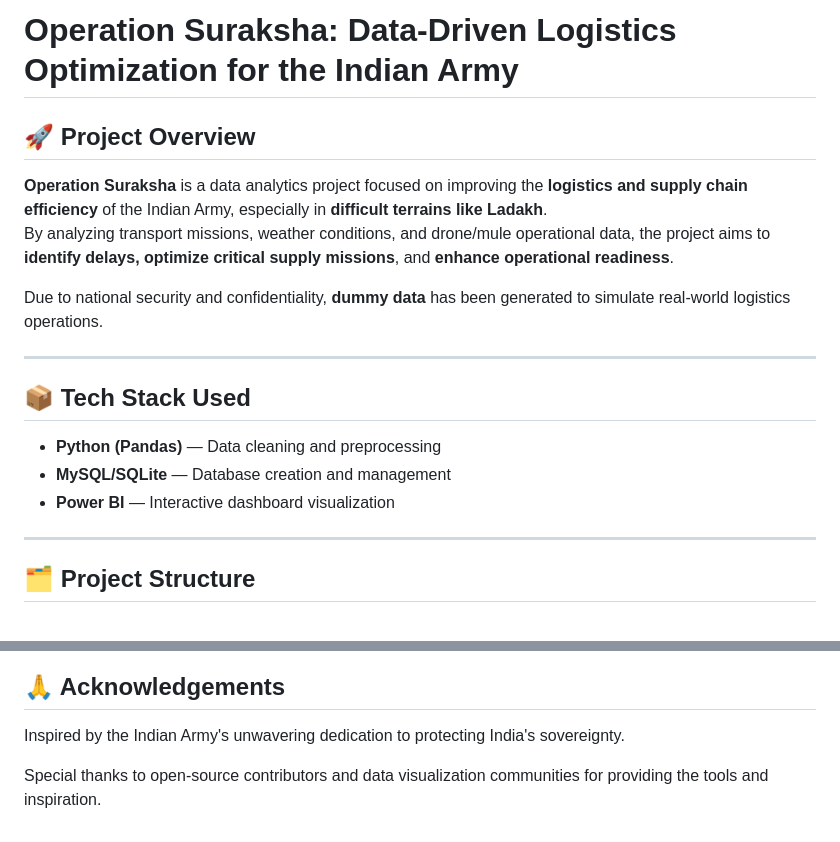
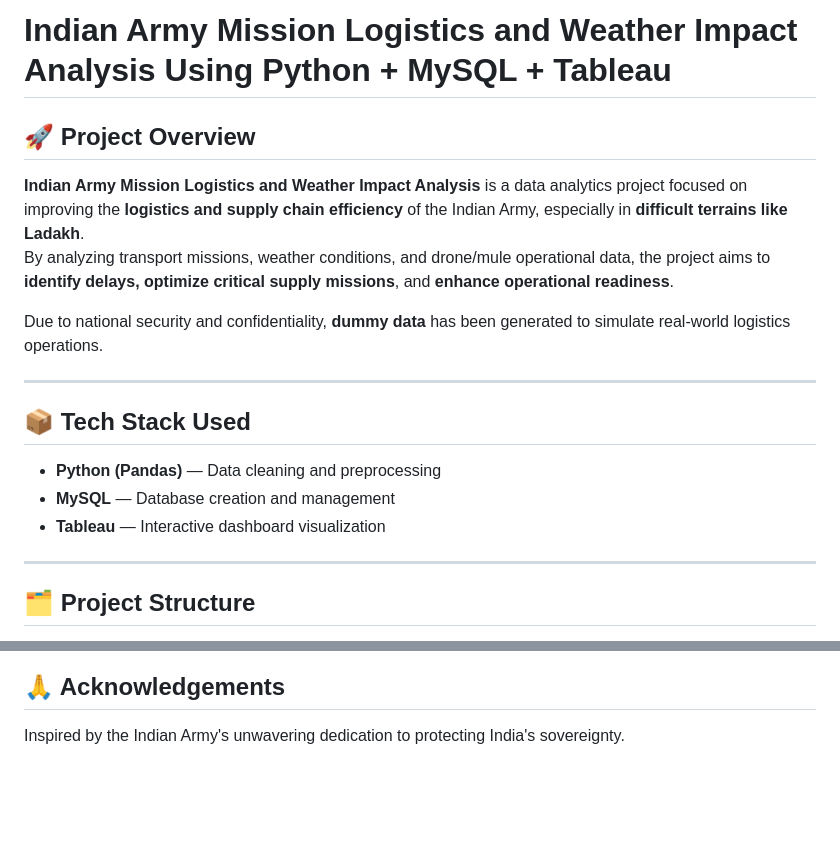
Before and after one commit to Samsgithub9635/Indian-Army-Mission-Logistics-and-Weather-Impact-Analysis_Python_MySQL_Tableau, a Markdown page: README.md, 2 parts joined by grey strips. GitHub-like rendering; blank space fills up the shorter version.

Commit message:
Update README.md
changed title and description

```diff
--- a/README.md
+++ b/README.md
@@ -1,7 +1,7 @@
-# Operation Suraksha: Data-Driven Logistics Optimization for the Indian Army
+# Indian Army Mission Logistics and Weather Impact Analysis Using Python + MySQL + Tableau
 
 ## 🚀 Project Overview
-**Operation Suraksha** is a data analytics project focused on improving the **logistics and supply chain efficiency** of the Indian Army, especially in **difficult terrains like Ladakh**.
+**Indian Army Mission Logistics and Weather Impact Analysis** is a data analytics project focused on improving the **logistics and supply chain efficiency** of the Indian Army, especially in **difficult terrains like Ladakh**.
 By analyzing transport missions, weather conditions, and drone/mule operational data, the project aims to **identify delays, optimize critical supply missions**, and **enhance operational readiness**.
 
 Due to national security and confidentiality, **dummy data** has been generated to simulate real-world logistics operations.
@@ -10,8 +10,8 @@ Due to national security and confidentiality, **dummy data** has been generated
 
 ## 📦 Tech Stack Used
 - **Python (Pandas)** — Data cleaning and preprocessing
-- **MySQL/SQLite** — Database creation and management
-- **Power BI** — Interactive dashboard visualization
+- **MySQL** — Database creation and management
+- **Tableau** — Interactive dashboard visualization
 
 ---
 
@@ -109,5 +109,3 @@ No license is attached. All data used is dummy data created for simulation only.
 
 ## 🙏 Acknowledgements
 Inspired by the Indian Army's unwavering dedication to protecting India's sovereignty.
-
-Special thanks to open-source contributors and data visualization communities for providing the tools and inspiration.
```
